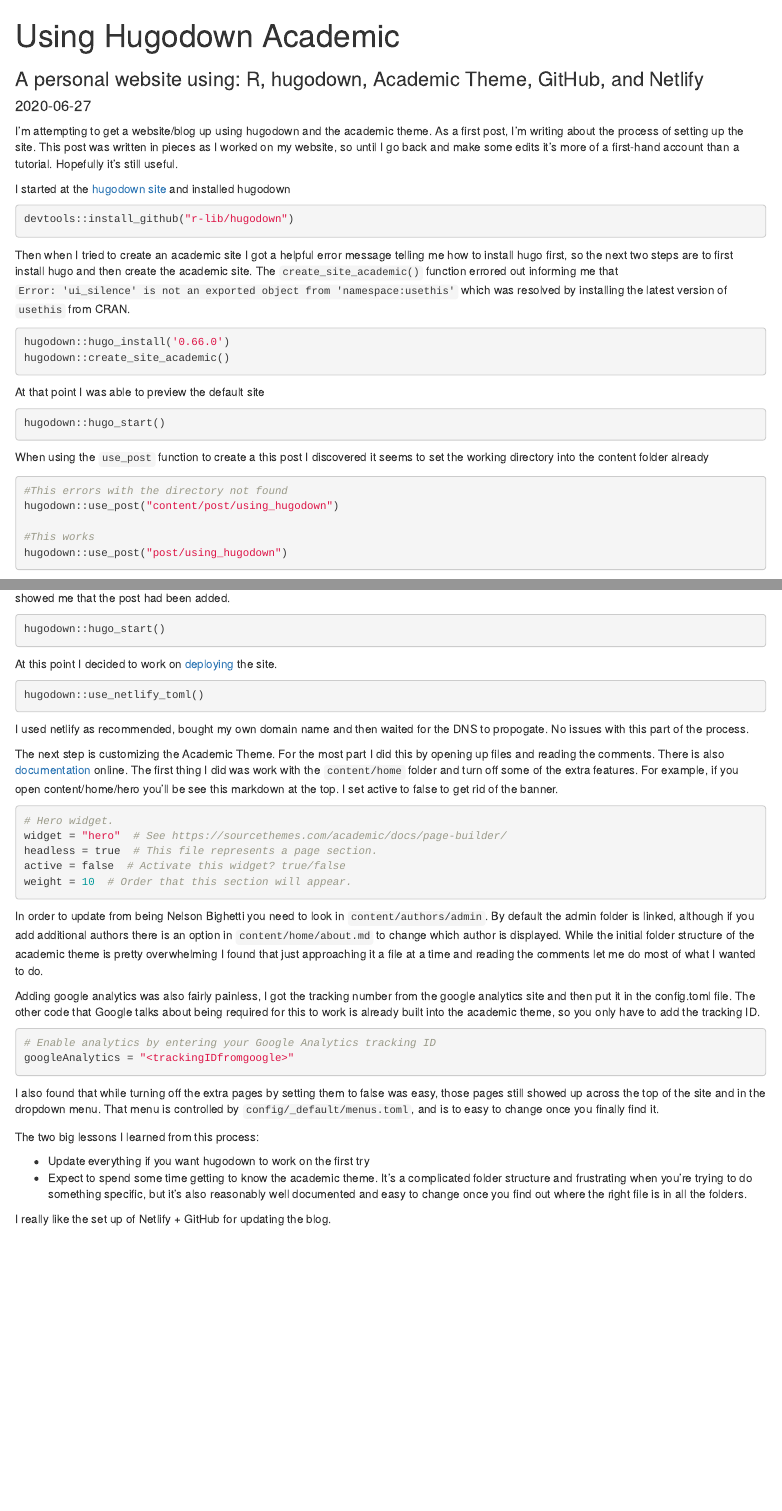
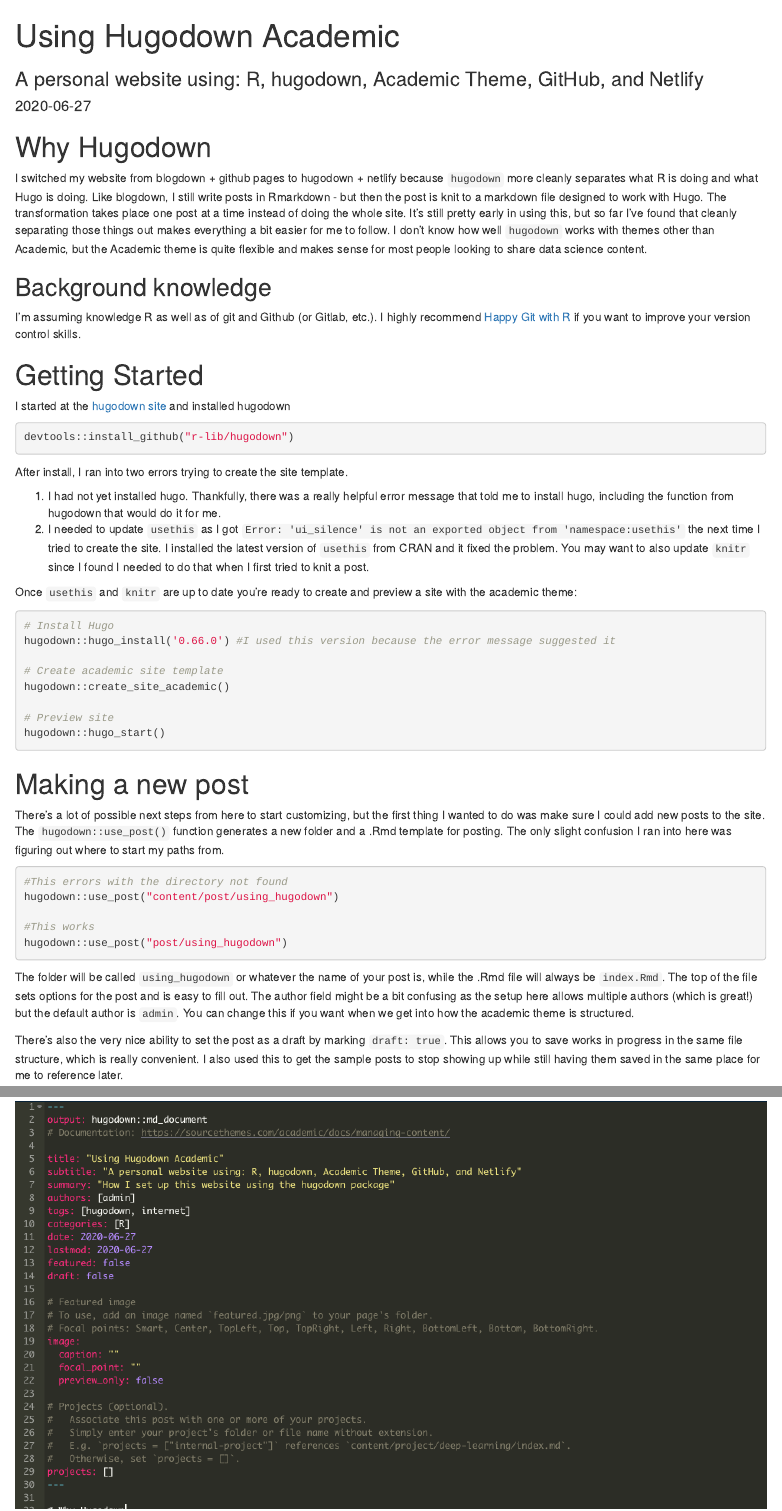
Before and after one commit to natekratzer/personal_site, an R Markdown document (content/post/using_hugodown/index.Rmd): the page in a window 1100 px wide, from its top, and a second part further down, joined at a grey line. Rendered offline with R 4.5, knitr and Pandoc, with nearby package versions; drawn as R Markdown's standard HTML page in place of the format the file asks for.

Commit message:
hugodown post

````diff
--- a/content/post/using_hugodown/index.Rmd
+++ b/content/post/using_hugodown/index.Rmd
@@ -4,7 +4,7 @@
 
 title: "Using Hugodown Academic"
 subtitle: "A personal website using: R, hugodown, Academic Theme, GitHub, and Netlify"
-summary: "I'm attempting to get a website/blog up using hugodown and the academic theme. As a first post, I'm writing about the process of setting up the site."
+summary: "How I set up this website using the hugodown package"
 authors: [admin]
 tags: [hugodown, internet]
 categories: [R]
@@ -29,7 +29,15 @@
 projects: []
 ---
 
-I'm attempting to get a website/blog up using hugodown and the academic theme. As a first post, I'm writing about the process of setting up the site. This post was written in pieces as I worked on my website, so until I go back and make some edits it's more of a first-hand account than a tutorial. Hopefully it's still useful.
+# Why Hugodown
+
+I switched my website from blogdown + github pages to hugodown + netlify because `hugodown` more cleanly separates what R is doing and what Hugo is doing. Like blogdown, I still write posts in Rmarkdown - but then the post is knit to a markdown file designed to work with Hugo. The transformation takes place one post at a time instead of doing the whole site. It's still pretty early in using this, but so far I've found that cleanly separating those things out makes everything a bit easier for me to follow. I don't know how well `hugodown` works with themes other than Academic, but the Academic theme is quite flexible and makes sense for most people looking to share data science content.
+
+## Background knowledge
+
+I'm assuming knowledge R as well as of git and Github (or Gitlab, etc.). I highly recommend [Happy Git with R](https://happygitwithr.com/) if you want to improve your version control skills.
+
+# Getting Started
 
 I started at the [hugodown site](https://hugodown.r-lib.org/index.html) and installed hugodown
 
@@ -37,20 +45,27 @@
 devtools::install_github("r-lib/hugodown")
 ```
 
-Then when I tried to create an academic site I got a helpful error message telling me how to install hugo first, so the next two steps are to first install hugo and then create the academic site. The `create_site_academic()` function errored out informing me that `Error: 'ui_silence' is not an exported object from 'namespace:usethis'` which was resolved by installing the latest version of `usethis` from CRAN.
+After install, I ran into two errors trying to create the site template.
+
+1. I had not yet installed hugo. Thankfully, there was a really helpful error message that told me to install hugo, including the function from hugodown that would do it for me.
+2. I needed to update `usethis` as I got `Error: 'ui_silence' is not an exported object from 'namespace:usethis'` the next time I tried to create the site. I installed the latest version of `usethis` from CRAN and it fixed the problem. You may want to also update `knitr` since I found I needed to do that when I first tried to knit a post.
+
+Once `usethis` and `knitr` are up to date you're ready to create and preview a site with the academic theme:
 
 ```{r, eval = FALSE}
-hugodown::hugo_install('0.66.0')
+# Install Hugo
+hugodown::hugo_install('0.66.0') #I used this version because the error message suggested it
+
+# Create academic site template
 hugodown::create_site_academic()
-```
 
-At that point I was able to preview the default site
-
-```{r, eval = FALSE}
+# Preview site
 hugodown::hugo_start()
 ```
 
-When using the `use_post` function to create a this post I discovered it seems to set the working directory into the content folder already
+# Making a new post
+
+There's a lot of possible next steps from here to start customizing, but the first thing I wanted to do was make sure I could add new posts to the site. The `hugodown::use_post()` function generates a new folder and a .Rmd template for posting. The only slight confusion I ran into here was figuring out where to start my paths from.
 
 ```{r, eval = FALSE}
 #This errors with the directory not found
@@ -60,7 +75,6 @@
 hugodown::use_post("post/using_hugodown")
 ```
 
-At this point I tried knitting this post to see if the site would update and had an error of `Unknown extension: task_lists`. I tried updating `knitr` and had the same error. Next I tried installing the latest version of [pandoc](https://pandoc.org/installing.html), which worked and I was able to knit this post. Rerunning `hugo_start` showed me that the post had been added.
+The folder will be called `using_hugodown` or whatever the name of your post is, while the .Rmd file will always be `index.Rmd`. The top of the file sets options for the post and is easy to fill out. The author field might be a bit confusing as the setup here allows multiple authors (which is great!) but the default author is `admin`. You can change this if you want when we get into how the academic theme is structured.
 
-```{r, eval = FALSE}
-hugodown::hugo_start()
+There's also the very nice ability to set the post as a draft by marking `draft: true`. This allows you to save works in progress in the same file structure, which is really convenient. I also used this to get the sample posts to stop showing up while still having them saved in the same place for me to reference later.
@@ -67,37 +98,26 @@
 ```
 
-At this point I decided to work on [deploying](https://hugodown.r-lib.org/articles/deploy.html) the site.
+The second way to do this is to set up an images folder. My top level folder (the git repo and R project) is called `personal_site`, so the file path for this set up is `personal_site/static/img/top_of_hugodown.png`. I'll say more about the `static` folder when I get to customizing the Academic theme. But the way to include an image in this set up is to start the file path is if you're already in the `static` folder.
 
-```{r, eval = FALSE}
-hugodown::use_netlify_toml()
+```
+![Top matter for a hugodown post](/img/top_of_hugodown.png)
 ```
 
-I used netlify as recommended, bought my own domain name and then waited for the DNS to propogate. No issues with this part of the process.
+Images that are generated by R code (e.g. ggplot graphs) are taken care of by `hugodown` which uses the first set up, although it creates a `figs` folder to hold the images inside the folder for the post. Not all htmlwidgets work with hugodown right now, so while there are no problems with ggplot images it's not currently possible to use plotly graphics. There may be some possible workarounds, but just be aware that anything in a post that creates an interactive graphic and uses javascript may run into conflicts with Hugo.
 
-The next step is customizing the Academic Theme. For the most part I did this by opening up files and reading the comments. There is also [documentation](https://sourcethemes.com/academic/docs/) online. The first thing I did was work with the `content/home` folder and turn off some of the extra features. For example, if you open content/home/hero you'll be see this markdown at the top. I set active to false to get rid of the banner.
+# Customizing Academic
 
-```{r, eval = FALSE}
-# Hero widget.
-widget = "hero"  # See https://sourcethemes.com/academic/docs/page-builder/
-headless = true  # This file represents a page section.
-active = false  # Activate this widget? true/false
-weight = 10  # Order that this section will appear.
-```
+The Academic theme is so highly customizable that it starts out with a bewildering number of folders, files, and options. For the most part I was able to figure things out just by opening up files and reading the comments. There is also [documentation](https://sourcethemes.com/academic/docs/) online.
 
-In order to update from being Nelson Bighetti you need to look in `content/authors/admin`. By default the admin folder is linked, although if you add additional authors there is an option in `content/home/about.md` to change which author is displayed. While the initial folder structure of the academic theme is pretty overwhelming I found that just approaching it a file at a time and reading the comments let me do most of what I wanted to do.
+## content/home
 
-Adding google analytics was also fairly painless, I got the tracking number from the google analytics site and then put it in the config.toml file. The other code that Google talks about being required for this to work is already built into the academic theme, so you only have to add the tracking ID.
+The first thing I did was work with the `content/home` folder and turn off some of the extra features. The folder looks like this:
 
-```{r}
-# Enable analytics by entering your Google Analytics tracking ID
-googleAnalytics = "<trackingIDfromgoogle>"
-```
+![content/home folder](./academic_home_folder.png)
 
-I also found that while turning off the extra pages by setting them to false was easy, those pages still showed up across the top of the site and in the dropdown menu. That menu is controlled by `config/_default/menus.toml`, and is to easy to change once you finally find it.
+If you open content/home/hero you'll be see this markdown at the top. I set active to false to get rid of the banner in the example site.
 
-The two big lessons I learned from this process:
+![](./top_of_hero.png)
 
-- Update everything if you want hugodown to work on the first try
-- Expect to spend some time getting to know the academic theme. It's a complicated folder structure and frustrating when you're trying to do something specific, but it's also reasonably well documented and easy to change once you find out where the right file is in all the folders.
+I then went through and set almost everything to active = false except for about.md, index.md, posts.md, and skills.md. I'll come back later to start activating the sections I want to use as I have time to update, but for now I want to start with a more minimal site and then expand.
 
-I really like the set up of Netlify + GitHub for updating the blog.
````
Also changed, not shown: content/post/using_hugodown/academic_home_folder.png (added), content/post/using_hugodown/github_integration.png (added), content/post/using_hugodown/index.md, content/post/using_hugodown/top_of_hero.png (added), content/post/using_hugodown/top_of_hugodown.png (added), content/post/using_hugodown/top_of_menu.png (added), content/post/using_hugodown/index.Rmd (50 more changed lines).
